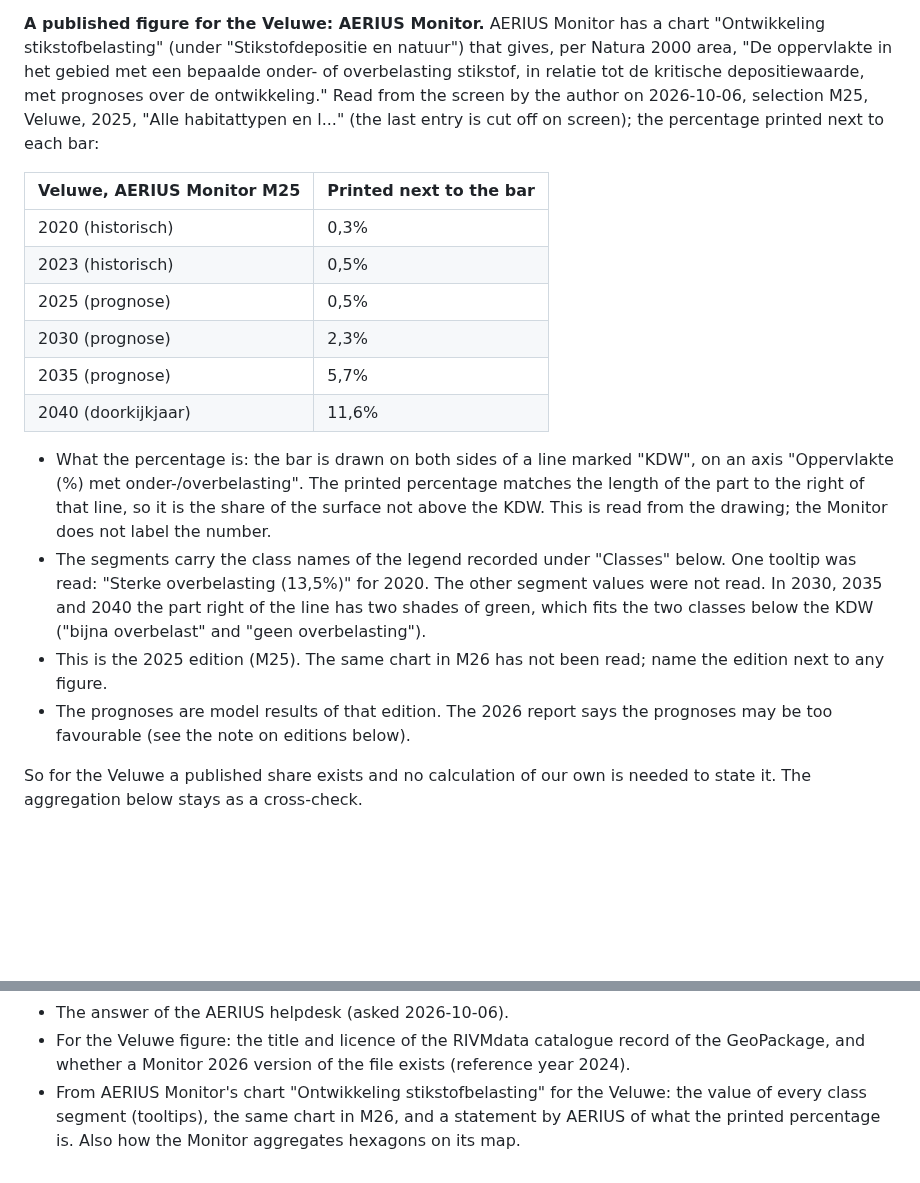
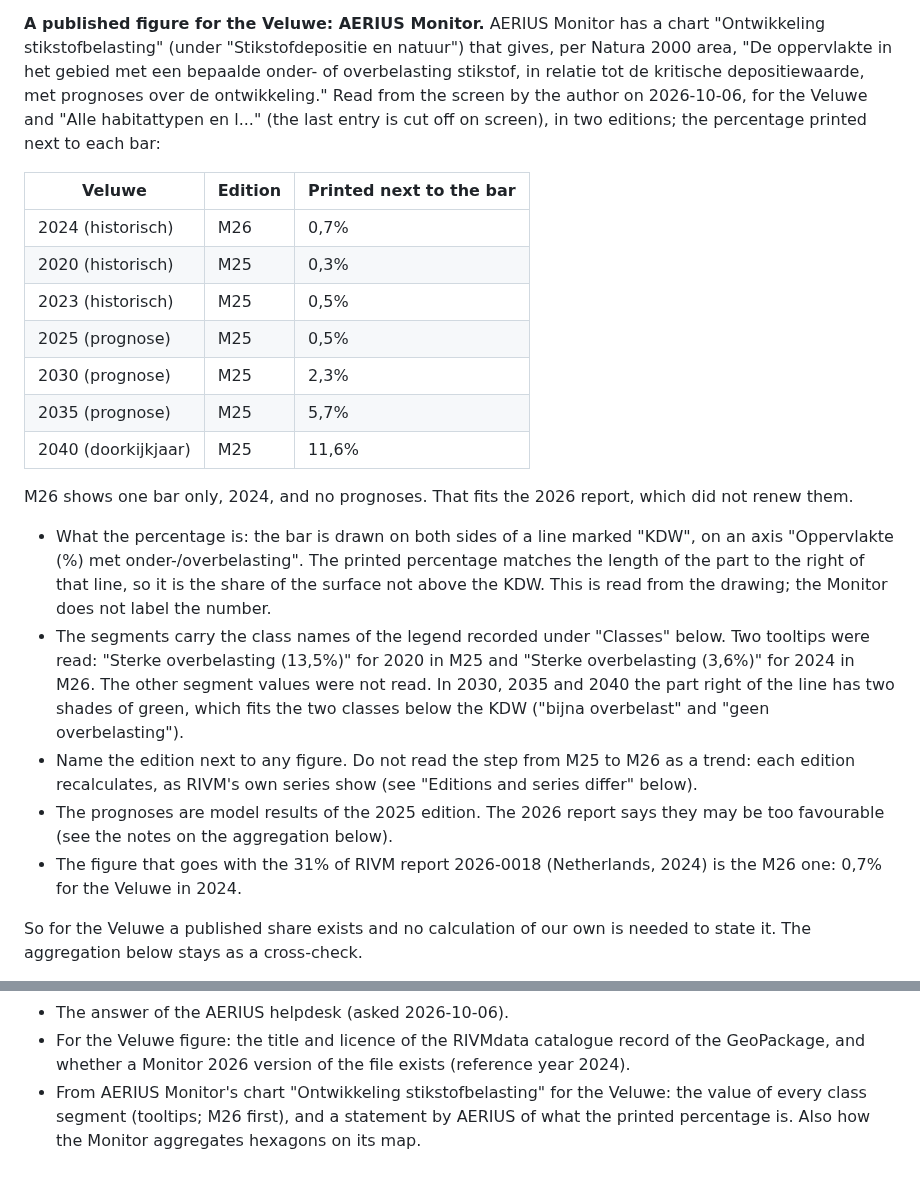
Before and after one commit to Elcebir71/nijkerk-transition-monitor, a Markdown page: docs/nitrogen-sources.md, 2 parts joined by grey strips. Drawn GitHub-style; blank space fills up the shorter version.

Commit message:
Add the AERIUS Monitor M26 figure for the Veluwe (2024)
Co-Authored-By: Claude Opus 5.5 <noreply@anthropic.com>
Claude-Session: https://claude.ai/code/session_019kR9jaBthG18zgxYfVHepB

```diff
--- a/docs/nitrogen-sources.md
+++ b/docs/nitrogen-sources.md
@@ -538,18 +538,22 @@ chart "Ontwikkeling stikstofbelasting" (under "Stikstofdepositie en natuur")
 that gives, per Natura 2000 area, "De oppervlakte in het gebied met een
 bepaalde onder- of overbelasting stikstof, in relatie tot de kritische
 depositiewaarde, met prognoses over de ontwikkeling." Read from the screen
-by the author on 2026-10-06, selection M25, Veluwe, 2025, "Alle
-habitattypen en l..." (the last entry is cut off on screen); the percentage
+by the author on 2026-10-06, for the Veluwe and "Alle habitattypen en l..."
+(the last entry is cut off on screen), in two editions; the percentage
 printed next to each bar:
 
-| Veluwe, AERIUS Monitor M25 | Printed next to the bar |
-|---|---|
-| 2020 (historisch) | 0,3% |
-| 2023 (historisch) | 0,5% |
-| 2025 (prognose) | 0,5% |
-| 2030 (prognose) | 2,3% |
-| 2035 (prognose) | 5,7% |
-| 2040 (doorkijkjaar) | 11,6% |
+| Veluwe | Edition | Printed next to the bar |
+|---|---|---|
+| 2024 (historisch) | M26 | 0,7% |
+| 2020 (historisch) | M25 | 0,3% |
+| 2023 (historisch) | M25 | 0,5% |
+| 2025 (prognose) | M25 | 0,5% |
+| 2030 (prognose) | M25 | 2,3% |
+| 2035 (prognose) | M25 | 5,7% |
+| 2040 (doorkijkjaar) | M25 | 11,6% |
+
+M26 shows one bar only, 2024, and no prognoses. That fits the 2026 report,
+which did not renew them.
 
 - What the percentage is: the bar is drawn on both sides of a line marked
   "KDW", on an axis "Oppervlakte (%) met onder-/overbelasting". The printed
@@ -557,14 +561,18 @@ printed next to each bar:
   it is the share of the surface not above the KDW. This is read from the
   drawing; the Monitor does not label the number.
 - The segments carry the class names of the legend recorded under "Classes"
-  below. One tooltip was read: "Sterke overbelasting (13,5%)" for 2020. The
-  other segment values were not read. In 2030, 2035 and 2040 the part right
-  of the line has two shades of green, which fits the two classes below the
-  KDW ("bijna overbelast" and "geen overbelasting").
-- This is the 2025 edition (M25). The same chart in M26 has not been read;
-  name the edition next to any figure.
-- The prognoses are model results of that edition. The 2026 report says the
-  prognoses may be too favourable (see the note on editions below).
+  below. Two tooltips were read: "Sterke overbelasting (13,5%)" for 2020 in
+  M25 and "Sterke overbelasting (3,6%)" for 2024 in M26. The other segment
+  values were not read. In 2030, 2035 and 2040 the part right of the line
+  has two shades of green, which fits the two classes below the KDW ("bijna
+  overbelast" and "geen overbelasting").
+- Name the edition next to any figure. Do not read the step from M25 to M26
+  as a trend: each edition recalculates, as RIVM's own series show (see
+  "Editions and series differ" below).
+- The prognoses are model results of the 2025 edition. The 2026 report says
+  they may be too favourable (see the notes on the aggregation below).
+- The figure that goes with the 31% of RIVM report 2026-0018 (Netherlands,
+  2024) is the M26 one: 0,7% for the Veluwe in 2024.
 
 So for the Veluwe a published share exists and no calculation of our own is
 needed to state it. The aggregation below stays as a cross-check.
@@ -948,6 +956,6 @@ Sources for this section:
   record of the GeoPackage, and whether a Monitor 2026 version of the file
   exists (reference year 2024).
 - From AERIUS Monitor's chart "Ontwikkeling stikstofbelasting" for the
-  Veluwe: the value of every class segment (tooltips), the same chart in
-  M26, and a statement by AERIUS of what the printed percentage is. Also
-  how the Monitor aggregates hexagons on its map.
+  Veluwe: the value of every class segment (tooltips; M26 first), and a
+  statement by AERIUS of what the printed percentage is. Also how the
+  Monitor aggregates hexagons on its map.
```
